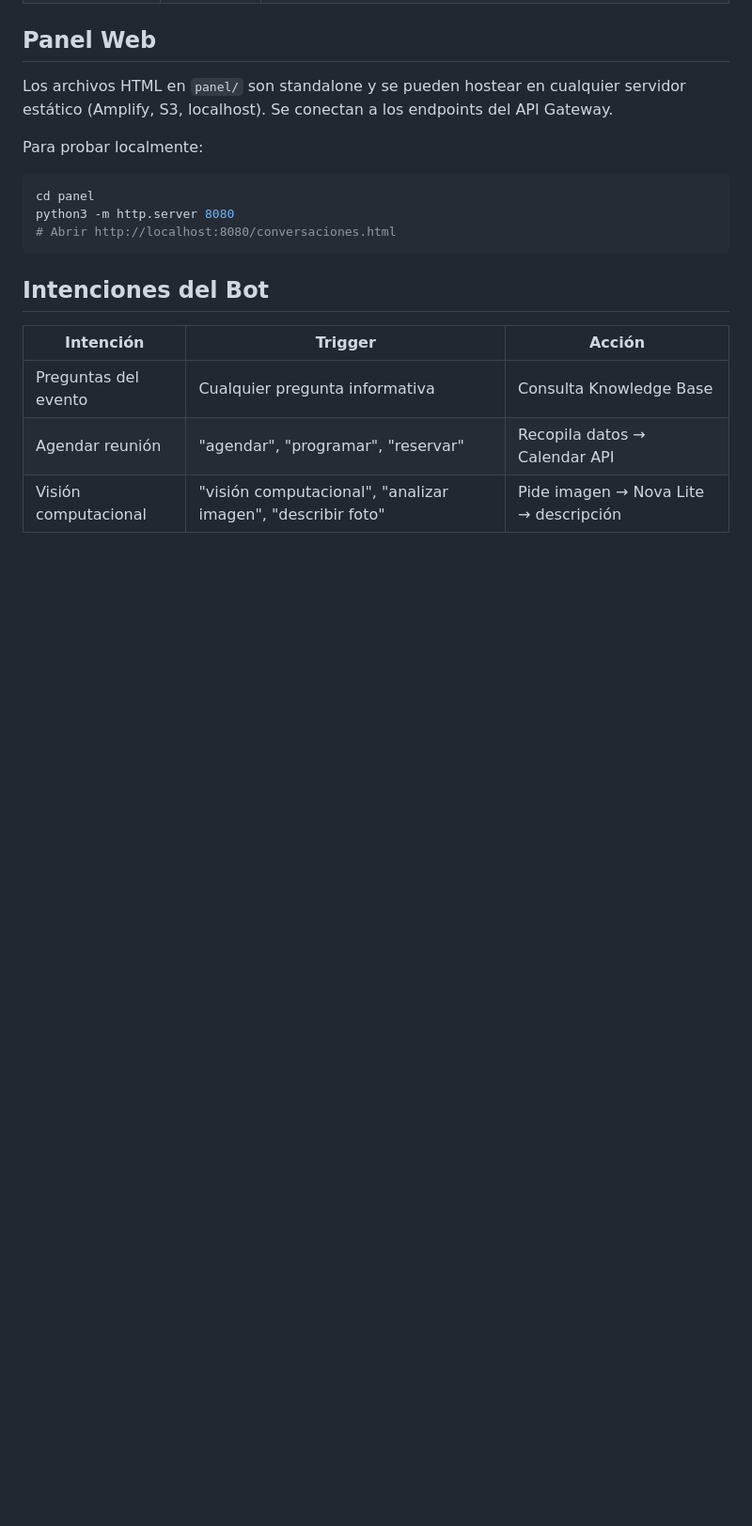
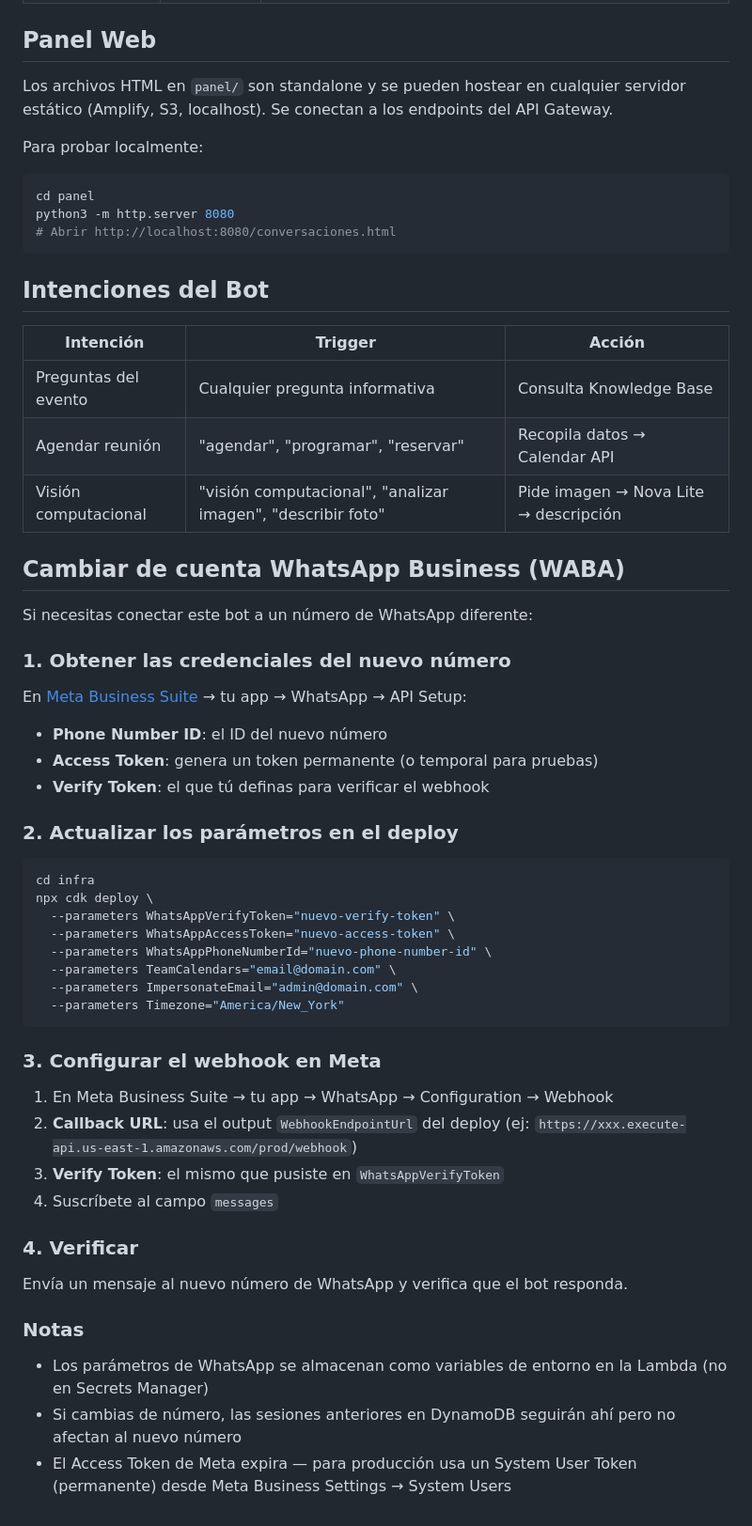
Before and after one commit to mlastra-dana/Whatsapp_Bancamiga, a Markdown page: waba-bedrock-webhook/README.md, the part around the change. Shown at 94% size. GitHub-like rendering; blank space fills up the shorter version.

Commit message:
docs: add WABA account change instructions to README

````diff
--- a/waba-bedrock-webhook/README.md
+++ b/waba-bedrock-webhook/README.md
@@ -139,3 +139,45 @@ python3 -m http.server 8080
 | Preguntas del evento | Cualquier pregunta informativa | Consulta Knowledge Base |
 | Agendar reunión | "agendar", "programar", "reservar" | Recopila datos → Calendar API |
 | Visión computacional | "visión computacional", "analizar imagen", "describir foto" | Pide imagen → Nova Lite → descripción |
+
+
+## Cambiar de cuenta WhatsApp Business (WABA)
+
+Si necesitas conectar este bot a un número de WhatsApp diferente:
+
+### 1. Obtener las credenciales del nuevo número
+
+En [Meta Business Suite](https://business.facebook.com) → tu app → WhatsApp → API Setup:
+- **Phone Number ID**: el ID del nuevo número
+- **Access Token**: genera un token permanente (o temporal para pruebas)
+- **Verify Token**: el que tú definas para verificar el webhook
+
+### 2. Actualizar los parámetros en el deploy
+
+```bash
+cd infra
+npx cdk deploy \
+  --parameters WhatsAppVerifyToken="nuevo-verify-token" \
+  --parameters WhatsAppAccessToken="nuevo-access-token" \
+  --parameters WhatsAppPhoneNumberId="nuevo-phone-number-id" \
+  --parameters TeamCalendars="email@domain.com" \
+  --parameters ImpersonateEmail="admin@domain.com" \
+  --parameters Timezone="America/New_York"
+```
+
+### 3. Configurar el webhook en Meta
+
+1. En Meta Business Suite → tu app → WhatsApp → Configuration → Webhook
+2. **Callback URL**: usa el output `WebhookEndpointUrl` del deploy (ej: `https://xxx.execute-api.us-east-1.amazonaws.com/prod/webhook`)
+3. **Verify Token**: el mismo que pusiste en `WhatsAppVerifyToken`
+4. Suscríbete al campo `messages`
+
+### 4. Verificar
+
+Envía un mensaje al nuevo número de WhatsApp y verifica que el bot responda.
+
+### Notas
+
+- Los parámetros de WhatsApp se almacenan como variables de entorno en la Lambda (no en Secrets Manager)
+- Si cambias de número, las sesiones anteriores en DynamoDB seguirán ahí pero no afectan al nuevo número
+- El Access Token de Meta expira — para producción usa un System User Token (permanente) desde Meta Business Settings → System Users
````
